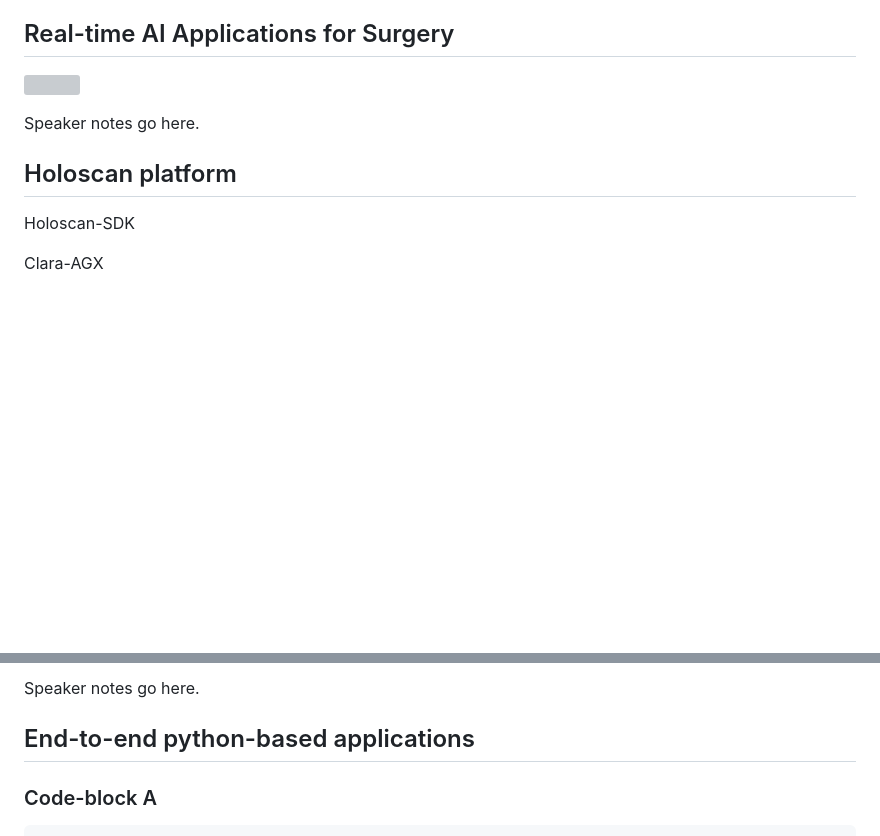
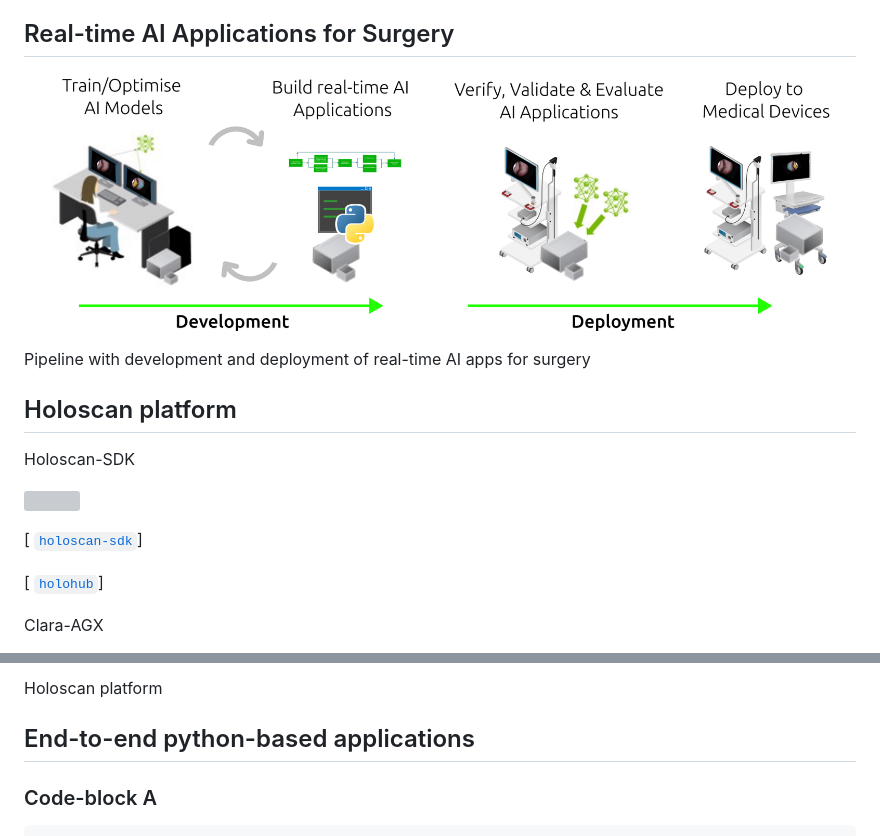
Before and after one commit to mxochicale/real-time-ai-for-surgery-with-NVIDIA-Holoscan-platform, a Markdown page: index.md, 2 parts joined by grey strips. Drawn GitHub-style; pictures changed too: figures/rtai4spipeline.png (added); blank space fills up the shorter version; grey boxes are pictures that could not be loaded.

```diff
--- a/index.md
+++ b/index.md
@@ -88,11 +88,12 @@ Surgery (2024): 1-8.
 
 ## Real-time AI Applications for Surgery
 
-![](figures/00_template-vector-images/drawing-v00.svg)
+![](figures/rtai4spipeline.png)
 
 <div class="notes">
 
-Speaker notes go here.
+Pipeline with development and deployment of real-time AI apps for
+surgery
 
 </div>
 
@@ -104,6 +105,13 @@ Speaker notes go here.
 
 Holoscan-SDK
 
+![](figures/00_template-vector-images/drawing-v00.svg)
+
+\[[
+`holoscan-sdk`](https://github.com/nvidia-holoscan/holoscan-sdk/tree/main)\]
+
+\[[ `holohub`](https://github.com/nvidia-holoscan/holohub)\]
+
 </div>
 
 <div class="column" width="50%">
@@ -116,7 +129,7 @@ Clara-AGX
 
 <div class="notes">
 
-Speaker notes go here.
+Holoscan platform
 
 </div>
 
```
Also changed, not shown: other parts of index.md (+5 -0 lines), 4 other files.
